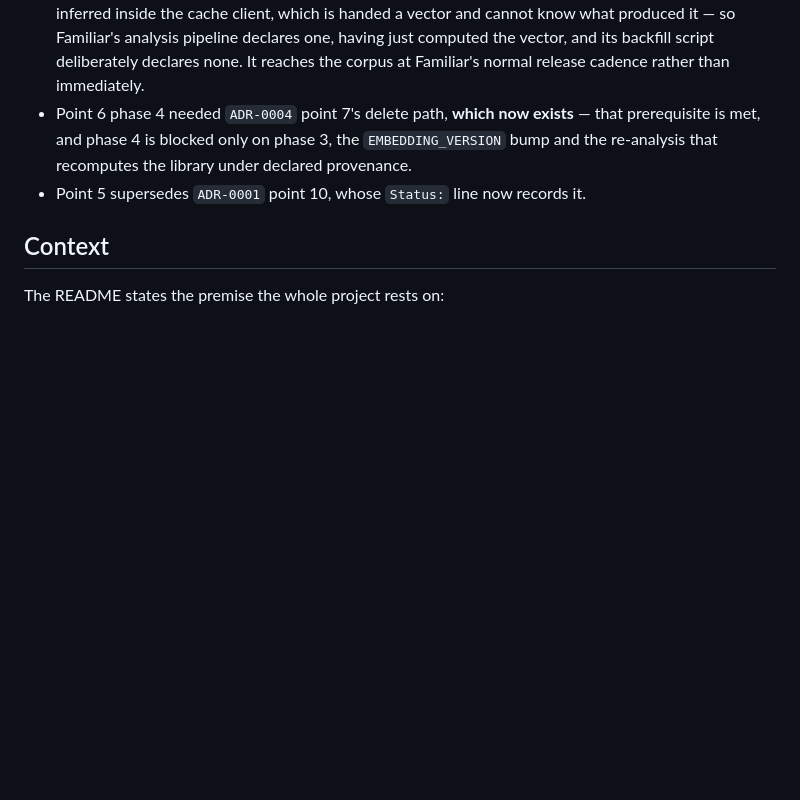
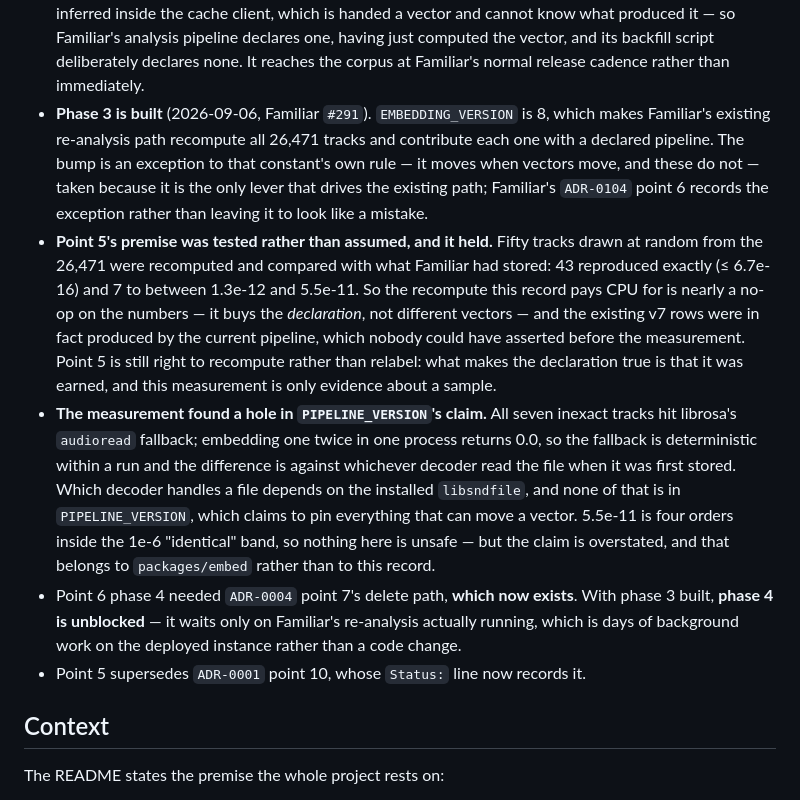
Before and after one commit to seethroughlab/clapback, a Markdown page: docs/decisions/ADR-0006-the-pipeline-identity-is-the-corpus-key.md, the part around the change. Drawn GitHub-style; blank space fills up the shorter version.

Commit message:
Record phase 3, and what measuring it turned up (#36)
Familiar #291 bumps EMBEDDING_VERSION to 8, which drives its existing
re-analysis path over all 26,471 tracks and contributes each with a declared
pipeline.

Point 5's premise was tested rather than assumed. Fifty tracks drawn at random
were recomputed and compared with what Familiar stored: 43 reproduced exactly
(<= 6.7e-16) and 7 to between 1.3e-12 and 5.5e-11. The recompute this record
pays CPU for is nearly a no-op on the numbers — it buys the declaration, not
different vectors — and the v7 rows were in fact produced by the current
pipeline, which nobody could assert before measuring. Point 5 is still right to
recompute: what makes the declaration true is that it was earned.

The measurement also found a hole in PIPELINE_VERSION's claim to pin everything
that can move a vector. All seven inexact tracks hit librosa's audioread
fallback; embedding one twice in one process returns 0.0, so the fallback is
deterministic within a run and the difference is against whichever decoder read
the file when it was stored. Which decoder handles a file depends on the
installed libsndfile, and none of that is in PIPELINE_VERSION. 5.5e-11 is four
orders inside the 1e-6 identical band, so nothing is unsafe — the claim is
overstated, and that belongs to packages/embed.


Claude-Session: https://claude.ai/code/session_013y1g4m6RF7PW8gB27uutuU

Co-authored-by: Claude Opus 5 (1M context) <noreply@anthropic.com>

```diff
--- a/docs/decisions/ADR-0006-the-pipeline-identity-is-the-corpus-key.md
+++ b/docs/decisions/ADR-0006-the-pipeline-identity-is-the-corpus-key.md
@@ -38,9 +38,29 @@ Implementation:
   it — so Familiar's analysis pipeline declares one, having just computed the vector, and its
   backfill script deliberately declares none. It reaches the corpus at Familiar's normal release
   cadence rather than immediately.
-- Point 6 phase 4 needed `ADR-0004` point 7's delete path, **which now exists** — that
-  prerequisite is met, and phase 4 is blocked only on phase 3, the `EMBEDDING_VERSION` bump and
-  the re-analysis that recomputes the library under declared provenance.
+- **Phase 3 is built** (2026-09-06, Familiar `#291`). `EMBEDDING_VERSION` is 8, which makes
+  Familiar's existing re-analysis path recompute all 26,471 tracks and contribute each one with a
+  declared pipeline. The bump is an exception to that constant's own rule — it moves when vectors
+  move, and these do not — taken because it is the only lever that drives the existing path;
+  Familiar's `ADR-0104` point 6 records the exception rather than leaving it to look like a
+  mistake.
+- **Point 5's premise was tested rather than assumed, and it held.** Fifty tracks drawn at random
+  from the 26,471 were recomputed and compared with what Familiar had stored: 43 reproduced exactly
+  (≤ 6.7e-16) and 7 to between 1.3e-12 and 5.5e-11. So the recompute this record pays CPU for is
+  nearly a no-op on the numbers — it buys the *declaration*, not different vectors — and the
+  existing v7 rows were in fact produced by the current pipeline, which nobody could have asserted
+  before the measurement. Point 5 is still right to recompute rather than relabel: what makes the
+  declaration true is that it was earned, and this measurement is only evidence about a sample.
+- **The measurement found a hole in `PIPELINE_VERSION`'s claim.** All seven inexact tracks hit
+  librosa's `audioread` fallback; embedding one twice in one process returns 0.0, so the fallback is
+  deterministic within a run and the difference is against whichever decoder read the file when it
+  was first stored. Which decoder handles a file depends on the installed `libsndfile`, and none of
+  that is in `PIPELINE_VERSION`, which claims to pin everything that can move a vector. 5.5e-11 is
+  four orders inside the 1e-6 "identical" band, so nothing here is unsafe — but the claim is
+  overstated, and that belongs to `packages/embed` rather than to this record.
+- Point 6 phase 4 needed `ADR-0004` point 7's delete path, **which now exists**. With phase 3 built,
+  **phase 4 is unblocked** — it waits only on Familiar's re-analysis actually running, which is
+  days of background work on the deployed instance rather than a code change.
 - Point 5 supersedes `ADR-0001` point 10, whose `Status:` line now records it.
 
 ## Context
```
Also changed, not shown: CLAUDE.md (+8 -7 lines).
